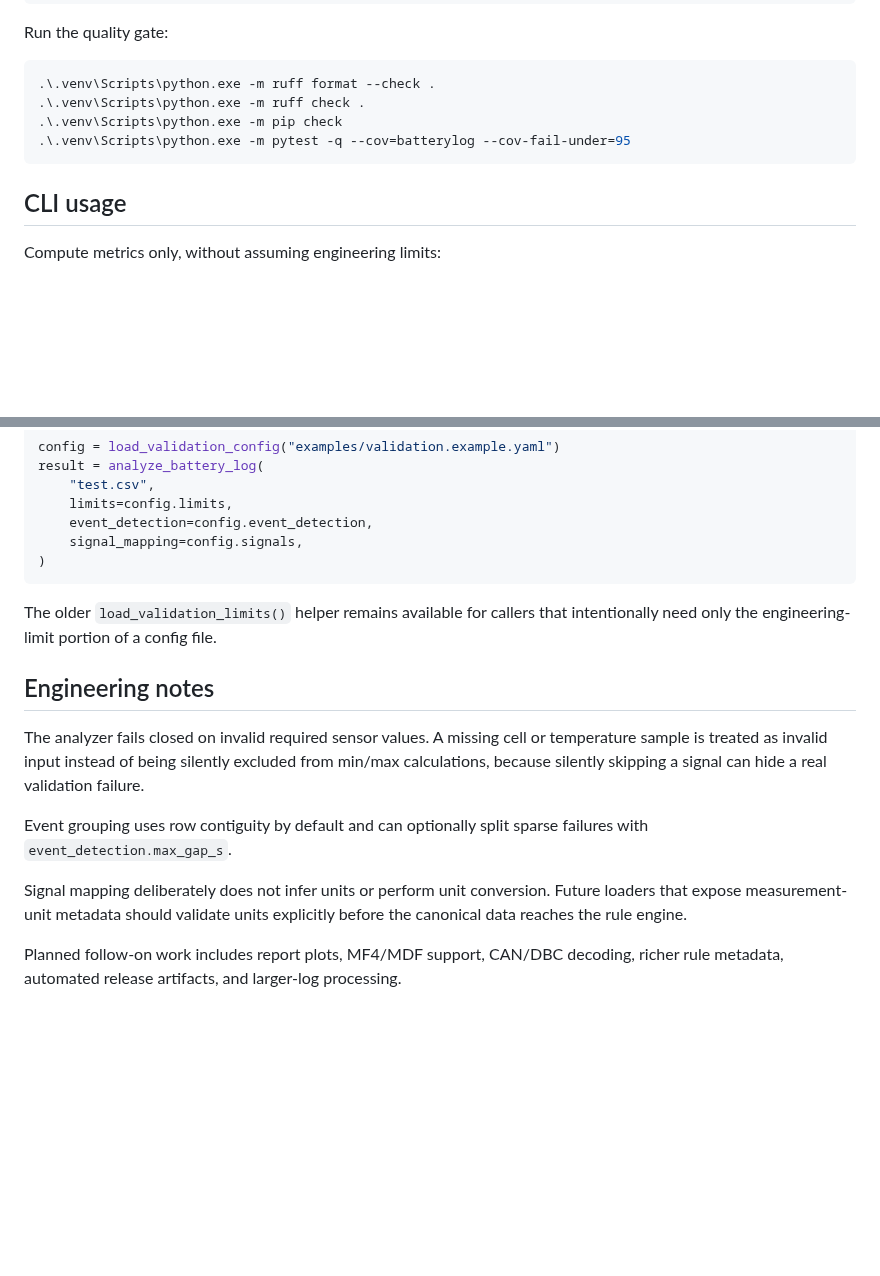
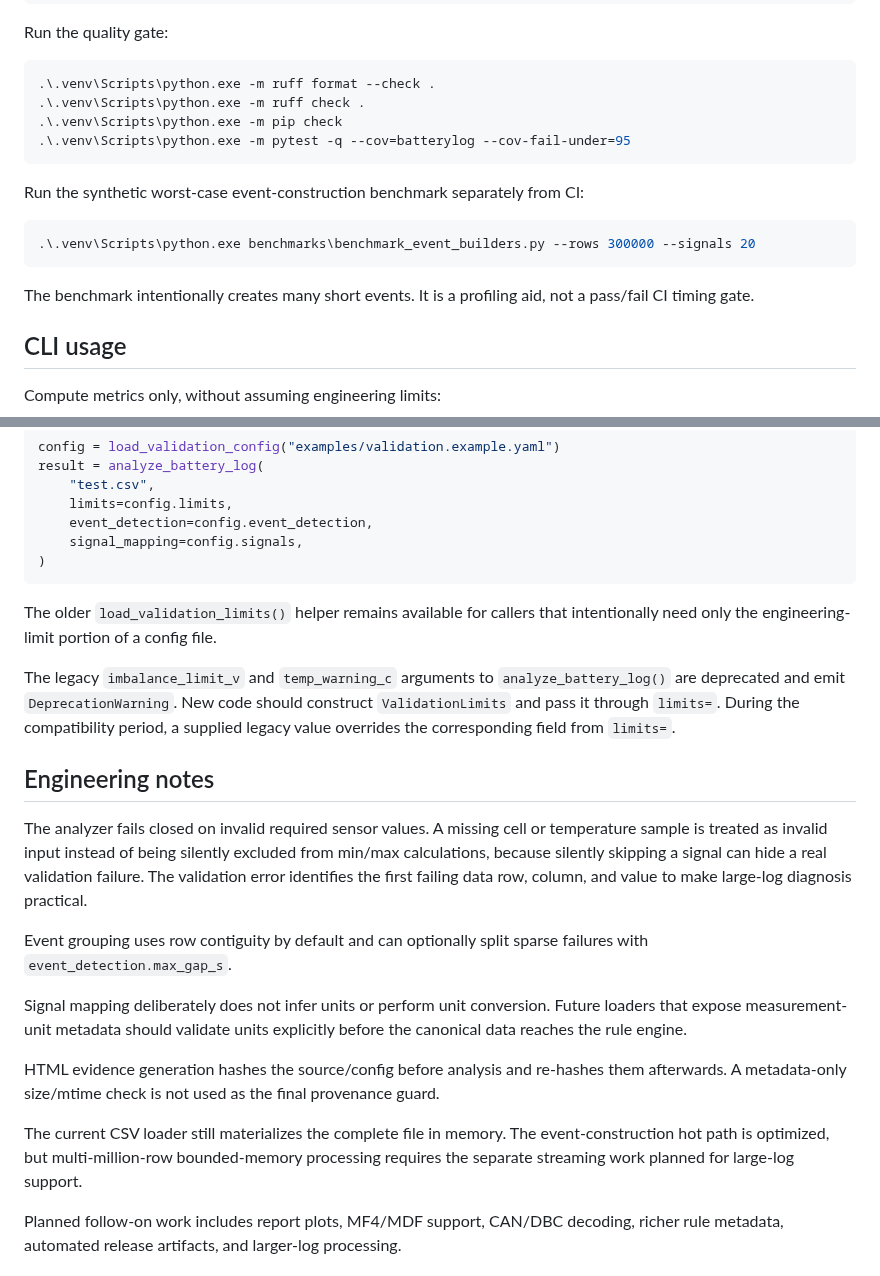
Before and after one commit to CANWECAN/BatteryLog, a Markdown page: README.md, 2 parts joined by grey strips. GitHub-like rendering; blank space fills up the shorter version.

````diff
--- a/README.md
+++ b/README.md
@@ -216,6 +216,14 @@ Run the quality gate:
 .\.venv\Scripts\python.exe -m pytest -q --cov=batterylog --cov-fail-under=95
 ```
 
+Run the synthetic worst-case event-construction benchmark separately from CI:
+
+```powershell
+.\.venv\Scripts\python.exe benchmarks\benchmark_event_builders.py --rows 300000 --signals 20
+```
+
+The benchmark intentionally creates many short events. It is a profiling aid, not a pass/fail CI timing gate.
+
 ## CLI usage
 
 Compute metrics only, without assuming engineering limits:
@@ -304,13 +312,19 @@ result = analyze_battery_log(
 
 The older `load_validation_limits()` helper remains available for callers that intentionally need only the engineering-limit portion of a config file.
 
+The legacy `imbalance_limit_v` and `temp_warning_c` arguments to `analyze_battery_log()` are deprecated and emit `DeprecationWarning`. New code should construct `ValidationLimits` and pass it through `limits=`. During the compatibility period, a supplied legacy value overrides the corresponding field from `limits=`.
+
 ## Engineering notes
 
-The analyzer fails closed on invalid required sensor values. A missing cell or temperature sample is treated as invalid input instead of being silently excluded from min/max calculations, because silently skipping a signal can hide a real validation failure.
+The analyzer fails closed on invalid required sensor values. A missing cell or temperature sample is treated as invalid input instead of being silently excluded from min/max calculations, because silently skipping a signal can hide a real validation failure. The validation error identifies the first failing data row, column, and value to make large-log diagnosis practical.
 
 Event grouping uses row contiguity by default and can optionally split sparse failures with `event_detection.max_gap_s`.
 
 Signal mapping deliberately does not infer units or perform unit conversion. Future loaders that expose measurement-unit metadata should validate units explicitly before the canonical data reaches the rule engine.
+
+HTML evidence generation hashes the source/config before analysis and re-hashes them afterwards. A metadata-only size/mtime check is not used as the final provenance guard.
+
+The current CSV loader still materializes the complete file in memory. The event-construction hot path is optimized, but multi-million-row bounded-memory processing requires the separate streaming work planned for large-log support.
 
 Planned follow-on work includes report plots, MF4/MDF support, CAN/DBC decoding, richer rule metadata, automated release artifacts, and larger-log processing.
 
````
Also changed, not shown: CHANGELOG.md (+19 -0 lines), docs/assets/report-preview.png, 8 other files.
